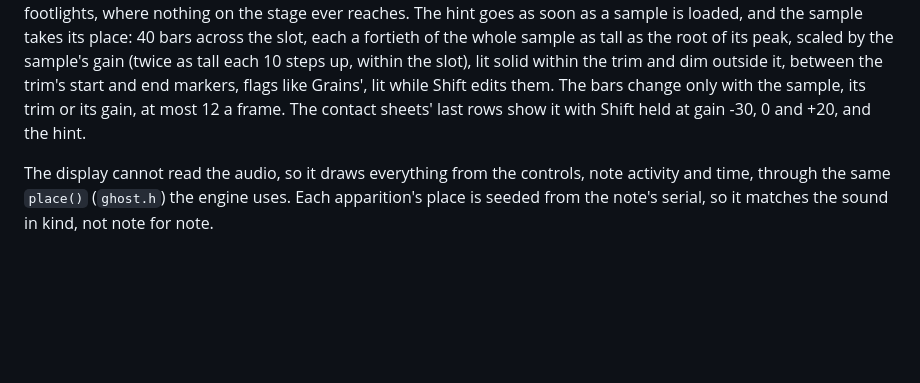
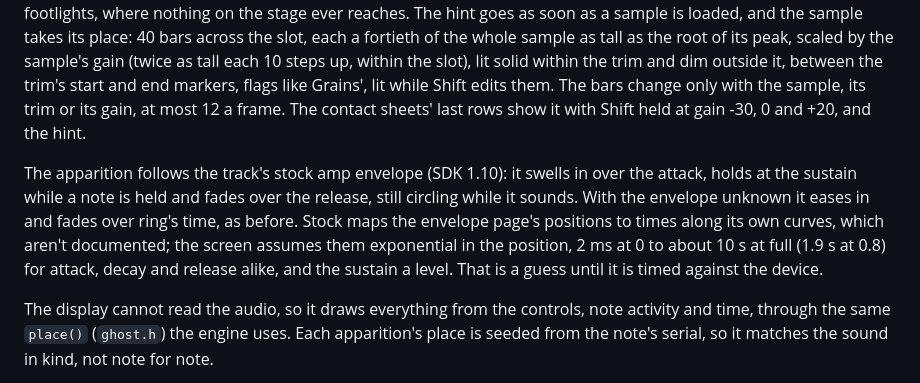
Before and after one commit to mmockett/OP-XY-Nonagon, a Markdown page: ghost/README.md, the part around the change. GitHub-like rendering; blank space fills up the shorter version.

```diff
--- a/ghost/README.md
+++ b/ghost/README.md
@@ -292,6 +292,16 @@ like Grains', lit while Shift edits them. The bars change only with the
 sample, its trim or its gain, at most 12 a frame. The contact sheets' last
 rows show it with Shift held at gain -30, 0 and +20, and the hint.
 
+The apparition follows the track's stock amp envelope (SDK 1.10): it swells
+in over the attack, holds at the sustain while a note is held and fades over
+the release, still circling while it sounds. With the envelope unknown it
+eases in and fades over ring's time, as before.
+Stock maps the envelope page's positions to times along its own curves, which
+aren't documented; the screen assumes them exponential in the position, 2 ms
+at 0 to about 10 s at full (1.9 s at 0.8) for attack, decay and release
+alike, and the sustain a level. That is a guess until it is timed against
+the device.
+
 The display cannot read the audio, so it draws everything from the
 controls, note activity and time, through the same `place()` (`ghost.h`) the
 engine uses. Each apparition's place is seeded from the note's serial, so it
```
Also changed, not shown: recur/README.md (+13 -0 lines), ghost/docs/controls-1x.png, recur/docs/controls-1x.png, recur/docs/controls.png, 13 other files.
